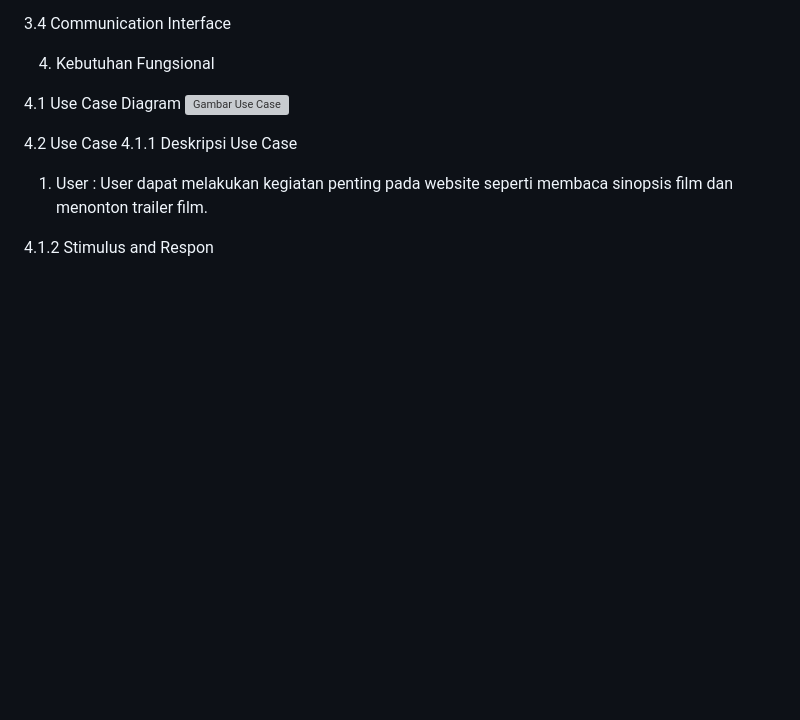
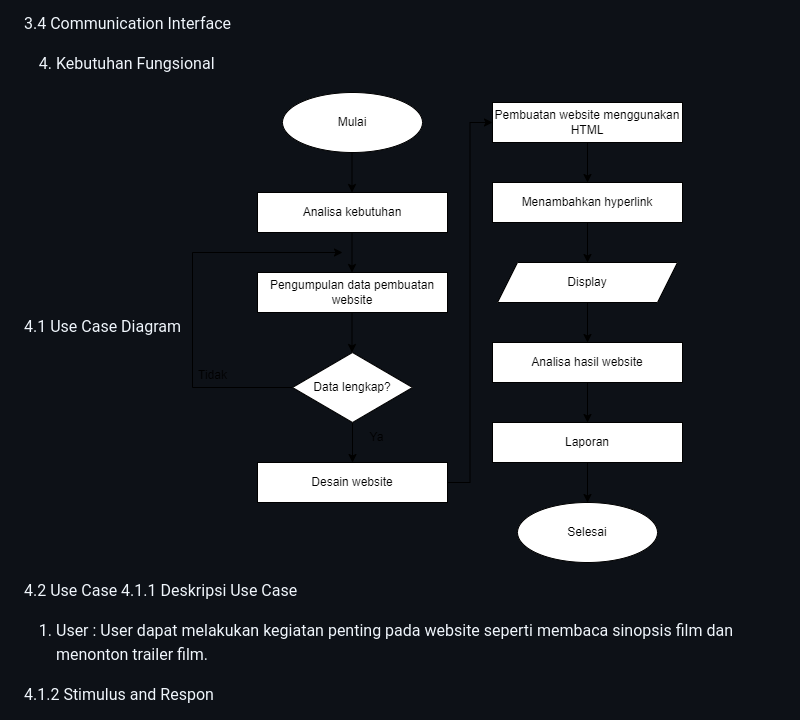
Before and after one commit to 22091397013MiftakhDamarFaizin/2022A-Kelompok-8, a Markdown page: README.md, the part around the change. Rendered like a GitHub page; blank space fills up the shorter version; grey boxes are pictures that could not be loaded.

```diff
--- a/README.md
+++ b/README.md
@@ -120,7 +120,7 @@ kerja website
 
 
 4.1	Use Case Diagram
-![Gambar Use Case](./assets/Use\case.png)
+![Gambar Use Case](./assets/flowchart.png)
 
 
 4.2    Use Case
```
